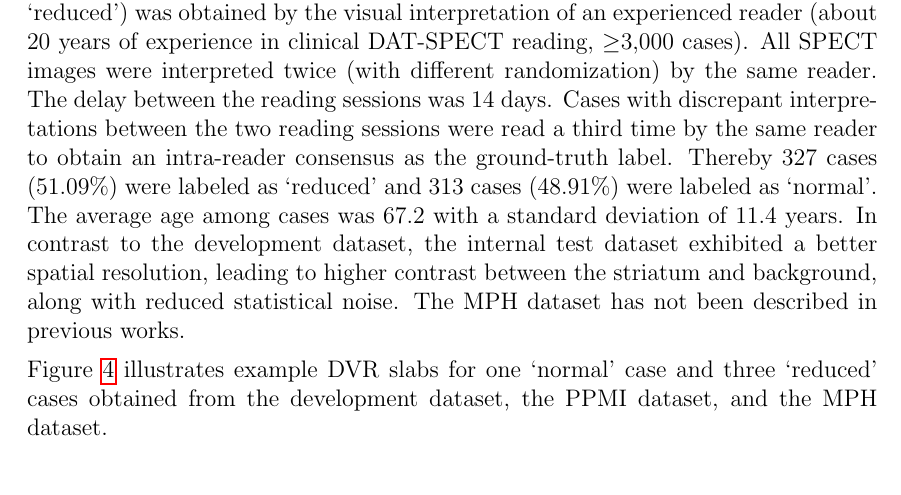
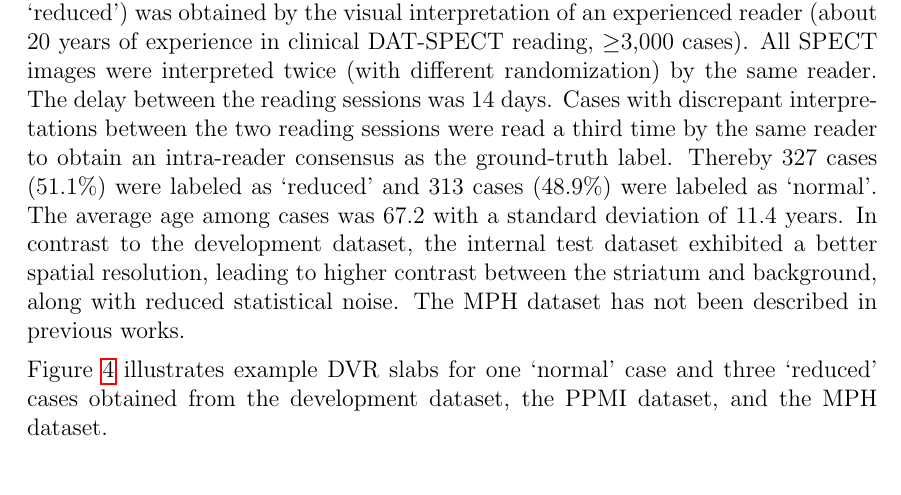
Before and after one commit to lexej/cnn-datspect-classification, a LaTeX thesis (thesis/thesis.tex, which reads thesis/content/4_data.tex): part of page 22 of 74, cut so that both start at the same text. Compiled offline with pdfLaTeX.

Commit message:
in data chapter roundings

```diff
--- a/thesis/content/4_data.tex
+++ b/thesis/content/4_data.tex
@@ -56,7 +56,7 @@ All SPECT images were interpreted twice (with different randomization) by the sa
 The delay between the reading sessions was 14 days.
 Cases with discrepant interpretations between the two reading sessions were read a third time by the same reader
 to obtain an intra-reader consensus as the ground-truth label.
-Thereby 327 cases ($51.09\%$) were labeled as `reduced'  and 313 cases ($48.91\%$) were labeled as `normal'.
+Thereby 327 cases ($51.1\%$) were labeled as `reduced'  and 313 cases ($48.9\%$) were labeled as `normal'.
 The average age among cases was $67.2$ with a standard deviation of $11.4$ years.
 In contrast to the development dataset, the internal test dataset exhibited a better spatial resolution,
 leading to higher contrast between the striatum and background, along with reduced statistical noise.
```
